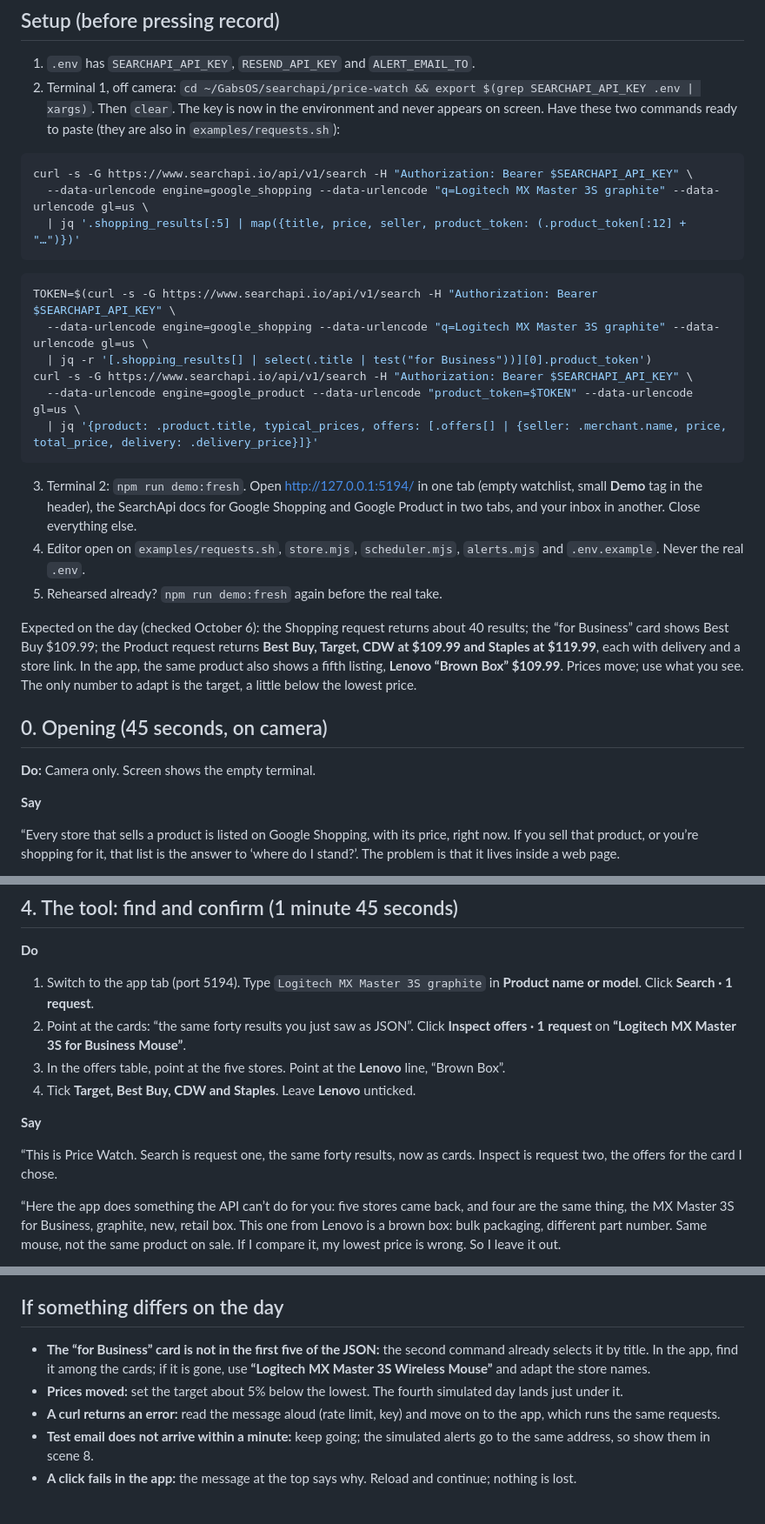
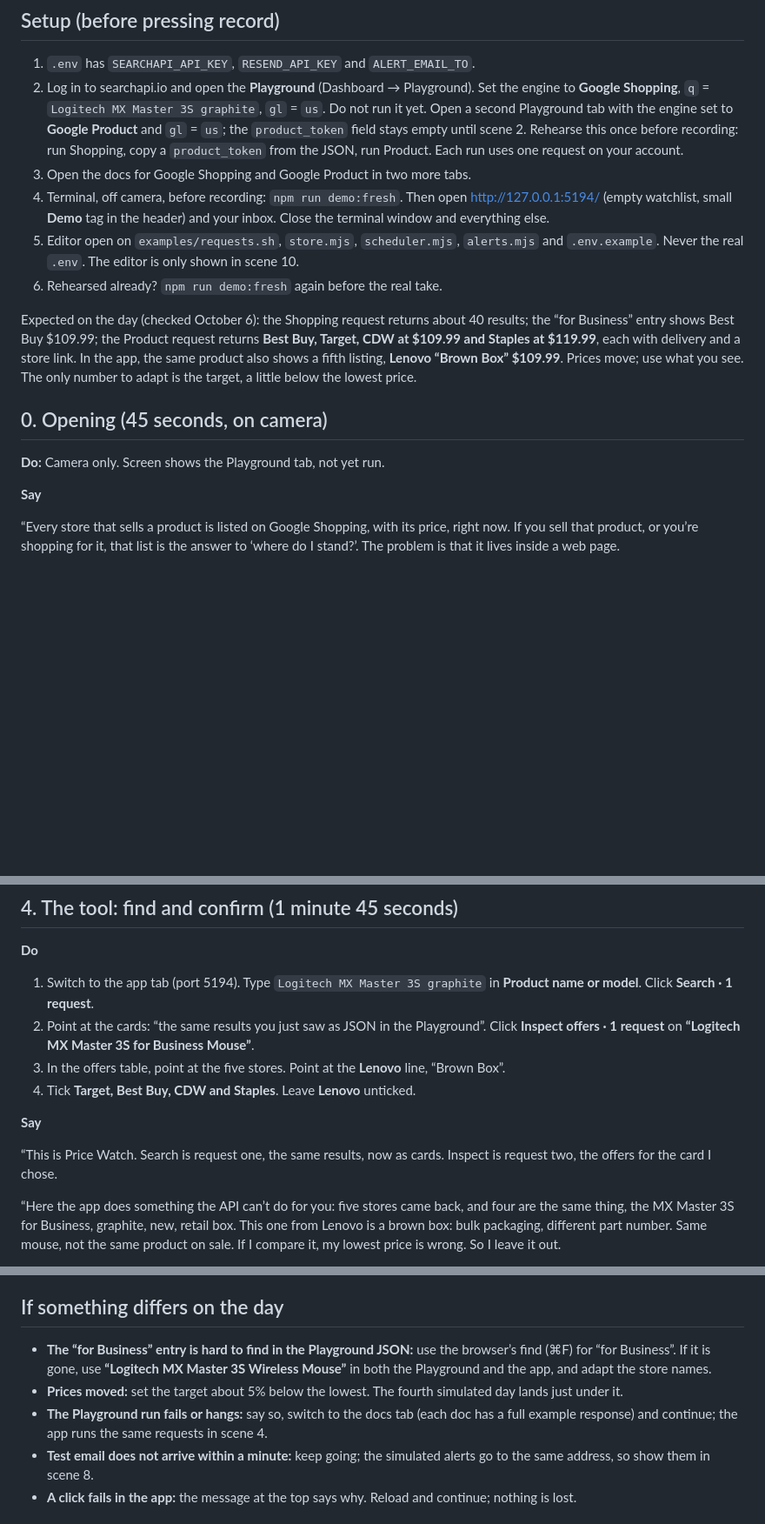
Before and after one commit to SearchApi/price-watcher, a Markdown page: SCRIPT.md, 3 parts joined by grey strips. Shown at 87% size. GitHub-like rendering; blank space fills up the shorter version.

Commit message:
Script: run the two requests in the SearchApi Playground, no terminal on camera
Co-Authored-By: Claude Fable 5.1 <noreply@anthropic.com>

````diff
--- a/SCRIPT.md
+++ b/SCRIPT.md
@@ -9,32 +9,17 @@ Camera records you to the SD card; OBS records the screen. Everything happens li
 ## Setup (before pressing record)
 
 1. `.env` has `SEARCHAPI_API_KEY`, `RESEND_API_KEY` and `ALERT_EMAIL_TO`.
-2. Terminal 1, off camera: `cd ~/GabsOS/searchapi/price-watch && export $(grep SEARCHAPI_API_KEY .env | xargs)`. Then `clear`. The key is now in the environment and never appears on screen. Have these two commands ready to paste (they are also in `examples/requests.sh`):
+2. Log in to searchapi.io and open the **Playground** (Dashboard → Playground). Set the engine to **Google Shopping**, `q` = `Logitech MX Master 3S graphite`, `gl` = `us`. Do not run it yet. Open a second Playground tab with the engine set to **Google Product** and `gl` = `us`; the `product_token` field stays empty until scene 2. Rehearse this once before recording: run Shopping, copy a `product_token` from the JSON, run Product. Each run uses one request on your account.
+3. Open the docs for Google Shopping and Google Product in two more tabs.
+4. Terminal, off camera, before recording: `npm run demo:fresh`. Then open http://127.0.0.1:5194/ (empty watchlist, small **Demo** tag in the header) and your inbox. Close the terminal window and everything else.
+5. Editor open on `examples/requests.sh`, `store.mjs`, `scheduler.mjs`, `alerts.mjs` and `.env.example`. Never the real `.env`. The editor is only shown in scene 10.
+6. Rehearsed already? `npm run demo:fresh` again before the real take.
 
-```sh
-curl -s -G https://www.searchapi.io/api/v1/search -H "Authorization: Bearer $SEARCHAPI_API_KEY" \
-  --data-urlencode engine=google_shopping --data-urlencode "q=Logitech MX Master 3S graphite" --data-urlencode gl=us \
-  | jq '.shopping_results[:5] | map({title, price, seller, product_token: (.product_token[:12] + "…")})'
-```
-
-```sh
-TOKEN=$(curl -s -G https://www.searchapi.io/api/v1/search -H "Authorization: Bearer $SEARCHAPI_API_KEY" \
-  --data-urlencode engine=google_shopping --data-urlencode "q=Logitech MX Master 3S graphite" --data-urlencode gl=us \
-  | jq -r '[.shopping_results[] | select(.title | test("for Business"))][0].product_token')
-curl -s -G https://www.searchapi.io/api/v1/search -H "Authorization: Bearer $SEARCHAPI_API_KEY" \
-  --data-urlencode engine=google_product --data-urlencode "product_token=$TOKEN" --data-urlencode gl=us \
-  | jq '{product: .product.title, typical_prices, offers: [.offers[] | {seller: .merchant.name, price, total_price, delivery: .delivery_price}]}'
-```
-
-3. Terminal 2: `npm run demo:fresh`. Open http://127.0.0.1:5194/ in one tab (empty watchlist, small **Demo** tag in the header), the SearchApi docs for Google Shopping and Google Product in two tabs, and your inbox in another. Close everything else.
-4. Editor open on `examples/requests.sh`, `store.mjs`, `scheduler.mjs`, `alerts.mjs` and `.env.example`. Never the real `.env`.
-5. Rehearsed already? `npm run demo:fresh` again before the real take.
-
-Expected on the day (checked October 6): the Shopping request returns about 40 results; the “for Business” card shows Best Buy $109.99; the Product request returns **Best Buy, Target, CDW at $109.99 and Staples at $119.99**, each with delivery and a store link. In the app, the same product also shows a fifth listing, **Lenovo “Brown Box” $109.99**. Prices move; use what you see. The only number to adapt is the target, a little below the lowest price.
+Expected on the day (checked October 6): the Shopping request returns about 40 results; the “for Business” entry shows Best Buy $109.99; the Product request returns **Best Buy, Target, CDW at $109.99 and Staples at $119.99**, each with delivery and a store link. In the app, the same product also shows a fifth listing, **Lenovo “Brown Box” $109.99**. Prices move; use what you see. The only number to adapt is the target, a little below the lowest price.
 
 ## 0. Opening (45 seconds, on camera)
 
-**Do:** Camera only. Screen shows the empty terminal.
+**Do:** Camera only. Screen shows the Playground tab, not yet run.
 
 **Say**
 
@@ -92,13 +77,13 @@ Expected on the day (checked October 6): the Shopping request returns about 40 r
 
 **Do**
 1. Switch to the app tab (port 5194). Type `Logitech MX Master 3S graphite` in **Product name or model**. Click **Search · 1 request**.
-2. Point at the cards: “the same forty results you just saw as JSON”. Click **Inspect offers · 1 request** on **“Logitech MX Master 3S for Business Mouse”**.
+2. Point at the cards: “the same results you just saw as JSON in the Playground”. Click **Inspect offers · 1 request** on **“Logitech MX Master 3S for Business Mouse”**.
 3. In the offers table, point at the five stores. Point at the **Lenovo** line, “Brown Box”.
 4. Tick **Target, Best Buy, CDW and Staples**. Leave **Lenovo** unticked.
 
 **Say**
 
-“This is Price Watch. Search is request one, the same forty results, now as cards. Inspect is request two, the offers for the card I chose.
+“This is Price Watch. Search is request one, the same results, now as cards. Inspect is request two, the offers for the card I chose.
 
 “Here the app does something the API can’t do for you: five stores came back, and four are the same thing, the MX Master 3S for Business, graphite, new, retail box. This one from Lenovo is a brown box: bulk packaging, different part number. Same mouse, not the same product on sale. If I compare it, my lowest price is wrong. So I leave it out.
 
@@ -180,9 +165,9 @@ Expected on the day (checked October 6): the Shopping request returns about 40 r
 
 ## If something differs on the day
 
-- **The “for Business” card is not in the first five of the JSON:** the second command already selects it by title. In the app, find it among the cards; if it is gone, use **“Logitech MX Master 3S Wireless Mouse”** and adapt the store names.
+- **The “for Business” entry is hard to find in the Playground JSON:** use the browser’s find (⌘F) for “for Business”. If it is gone, use **“Logitech MX Master 3S Wireless Mouse”** in both the Playground and the app, and adapt the store names.
 - **Prices moved:** set the target about 5% below the lowest. The fourth simulated day lands just under it.
-- **A curl returns an error:** read the message aloud (rate limit, key) and move on to the app, which runs the same requests.
+- **The Playground run fails or hangs:** say so, switch to the docs tab (each doc has a full example response) and continue; the app runs the same requests in scene 4.
 - **Test email does not arrive within a minute:** keep going; the simulated alerts go to the same address, so show them in scene 8.
 - **A click fails in the app:** the message at the top says why. Reload and continue; nothing is lost.
 
````
Also changed, not shown: other parts of SCRIPT.md (+13 -13 lines).
